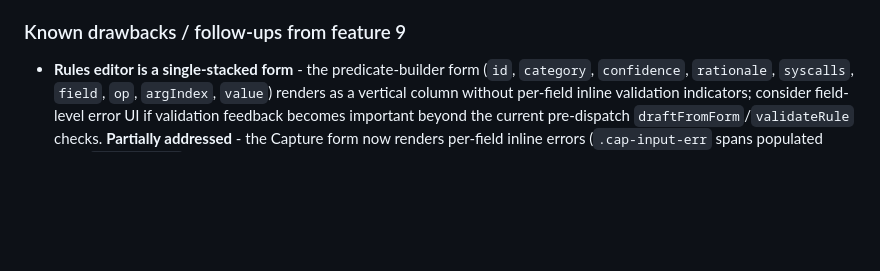
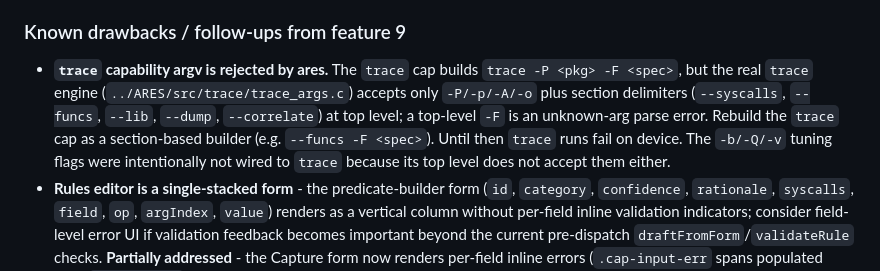
Before and after one commit to michaelaurelio/Anubee-Desktop, a Markdown page: BACKLOG.md, the part around the change. Rendered like a GitHub page; blank space fills up the shorter version.

```diff
--- a/BACKLOG.md
+++ b/BACKLOG.md
@@ -302,6 +302,14 @@ The probe-spec field is now a dropdown populated from `tracer:listSpecs` →
 repopulated in place via `applySpecChoices` on every specs-dir edit.
 
 ### Known drawbacks / follow-ups from feature 9
+- **`trace` capability argv is rejected by ares.** The `trace` cap builds
+  `trace -P <pkg> -F <spec>`, but the real `trace` engine
+  (`../ARES/src/trace/trace_args.c`) accepts only `-P/-p/-A/-o` plus section
+  delimiters (`--syscalls`, `--funcs`, `--lib`, `--dump`, `--correlate`) at top
+  level; a top-level `-F` is an unknown-arg parse error. Rebuild the `trace` cap
+  as a section-based builder (e.g. `--funcs -F <spec>`). Until then `trace` runs
+  fail on device. The `-b/-Q/-v` tuning flags were intentionally not wired to
+  `trace` because its top level does not accept them either.
 - **Rules editor is a single-stacked form** - the predicate-builder form
   (`id`, `category`, `confidence`, `rationale`, `syscalls`, `field`, `op`,
   `argIndex`, `value`) renders as a vertical column without per-field inline
```
Also changed, not shown: DOCUMENTATION.md (+9 -0 lines).
